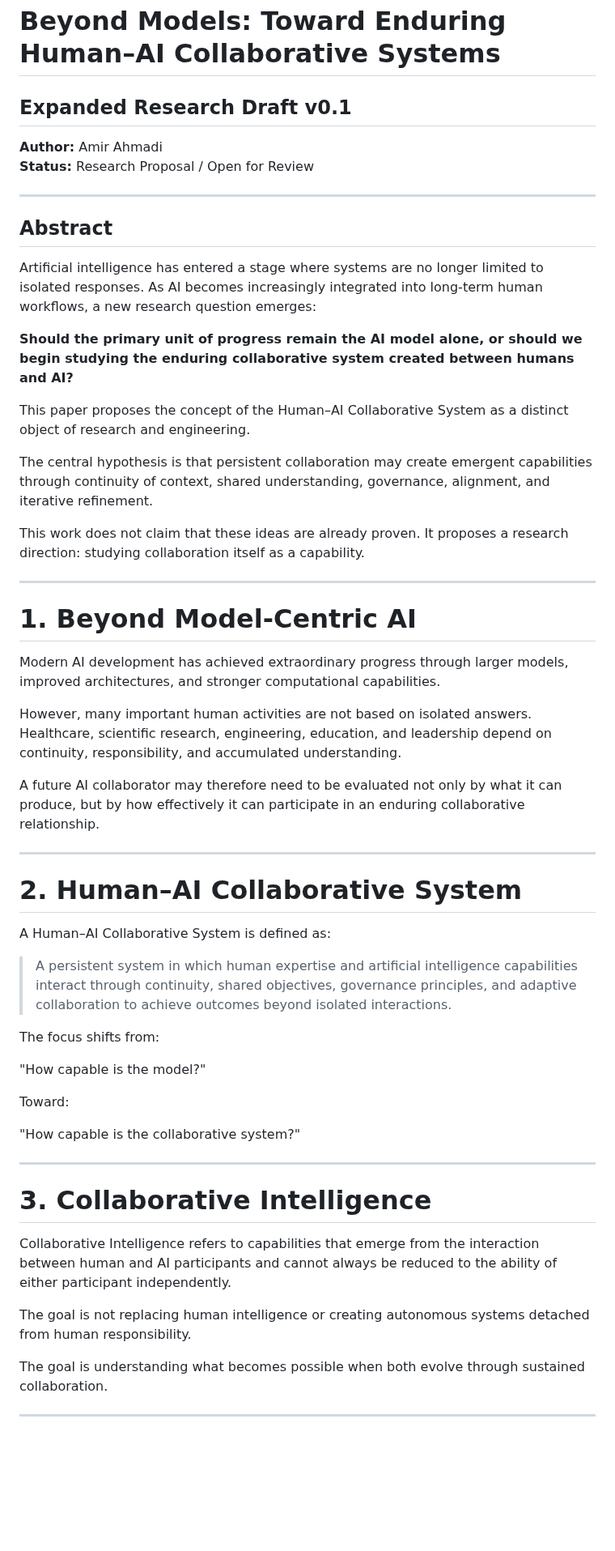
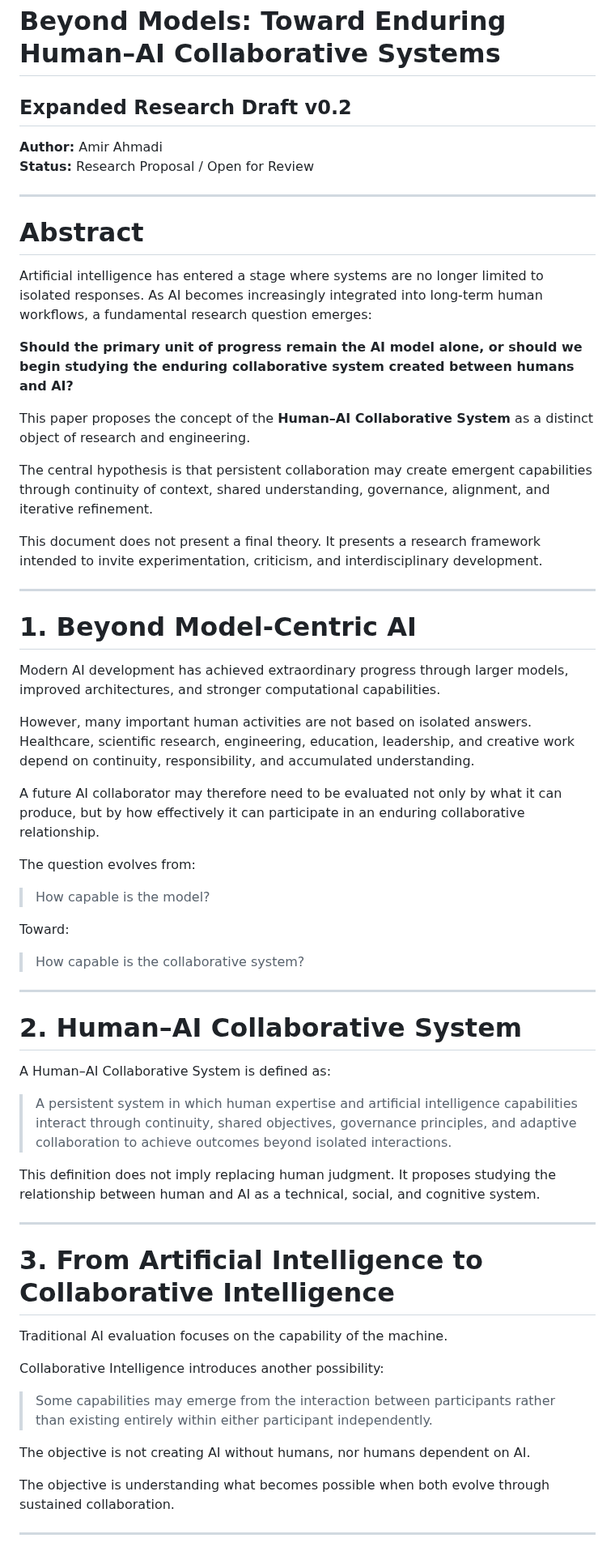
Before and after one commit to axamir/amir-ahmadi-research-papers, a Markdown page: papers/2026-enduring-human-ai-collaborative-systems/paper.en.expanded.md, the part around one of its changes. Shown at 81% size. Drawn GitHub-style; blank space fills up the shorter version.

```diff
--- a/papers/2026-enduring-human-ai-collaborative-systems/paper.en.expanded.md
+++ b/papers/2026-enduring-human-ai-collaborative-systems/paper.en.expanded.md
@@ -1,23 +1,23 @@
 # Beyond Models: Toward Enduring Human–AI Collaborative Systems
 
-## Expanded Research Draft v0.1
+## Expanded Research Draft v0.2
 
 **Author:** Amir Ahmadi
 **Status:** Research Proposal / Open for Review
 
 ---
 
-## Abstract
+# Abstract
 
-Artificial intelligence has entered a stage where systems are no longer limited to isolated responses. As AI becomes increasingly integrated into long-term human workflows, a new research question emerges:
+Artificial intelligence has entered a stage where systems are no longer limited to isolated responses. As AI becomes increasingly integrated into long-term human workflows, a fundamental research question emerges:
 
 **Should the primary unit of progress remain the AI model alone, or should we begin studying the enduring collaborative system created between humans and AI?**
 
-This paper proposes the concept of the Human–AI Collaborative System as a distinct object of research and engineering.
+This paper proposes the concept of the **Human–AI Collaborative System** as a distinct object of research and engineering.
 
 The central hypothesis is that persistent collaboration may create emergent capabilities through continuity of context, shared understanding, governance, alignment, and iterative refinement.
 
-This work does not claim that these ideas are already proven. It proposes a research direction: studying collaboration itself as a capability.
+This document does not present a final theory. It presents a research framework intended to invite experimentation, criticism, and interdisciplinary development.
 
 ---
 
@@ -25,9 +25,17 @@ This work does not claim that these ideas are already proven. It proposes a rese
 
 Modern AI development has achieved extraordinary progress through larger models, improved architectures, and stronger computational capabilities.
 
-However, many important human activities are not based on isolated answers. Healthcare, scientific research, engineering, education, and leadership depend on continuity, responsibility, and accumulated understanding.
+However, many important human activities are not based on isolated answers. Healthcare, scientific research, engineering, education, leadership, and creative work depend on continuity, responsibility, and accumulated understanding.
 
 A future AI collaborator may therefore need to be evaluated not only by what it can produce, but by how effectively it can participate in an enduring collaborative relationship.
+
+The question evolves from:
+
+> How capable is the model?
+
+Toward:
+
+> How capable is the collaborative system?
 
 ---
 
@@ -37,23 +45,21 @@ A Human–AI Collaborative System is defined as:
 
 > A persistent system in which human expertise and artificial intelligence capabilities interact through continuity, shared objectives, governance principles, and adaptive collaboration to achieve outcomes beyond isolated interactions.
 
-The focus shifts from:
-
-"How capable is the model?"
-
-Toward:
-
-"How capable is the collaborative system?"
+This definition does not imply replacing human judgment. It proposes studying the relationship between human and AI as a technical, social, and cognitive system.
 
 ---
 
-# 3. Collaborative Intelligence
+# 3. From Artificial Intelligence to Collaborative Intelligence
 
-Collaborative Intelligence refers to capabilities that emerge from the interaction between human and AI participants and cannot always be reduced to the ability of either participant independently.
+Traditional AI evaluation focuses on the capability of the machine.
 
-The goal is not replacing human intelligence or creating autonomous systems detached from human responsibility.
+Collaborative Intelligence introduces another possibility:
 
-The goal is understanding what becomes possible when both evolve through sustained collaboration.
+> Some capabilities may emerge from the interaction between participants rather than existing entirely within either participant independently.
+
+The objective is not creating AI without humans, nor humans dependent on AI.
+
+The objective is understanding what becomes possible when both evolve through sustained collaboration.
 
 ---
 
```
Also changed, not shown: other parts of papers/2026-enduring-human-ai-collaborative-systems/paper.en.expanded.md (+161 -19 lines).
